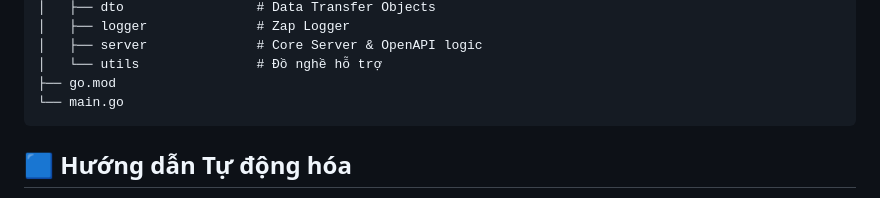
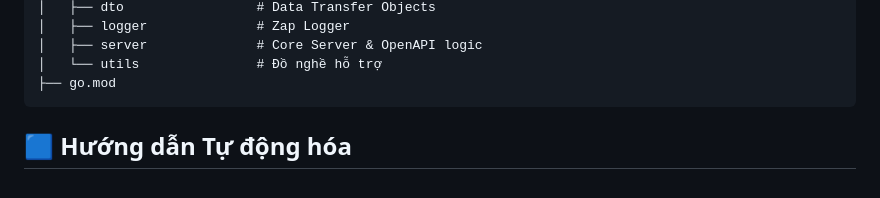
Before and after one commit to HoangHuy7/gin-boilerplate, a Markdown page: README.vi.md, the part around the change. Rendered like a GitHub page.

````diff
--- a/README.vi.md
+++ b/README.vi.md
@@ -55,7 +55,6 @@
 │   ├── server              # Core Server & OpenAPI logic
 │   └── utils               # Đồ nghề hỗ trợ
 ├── go.mod
-└── main.go
 ```
 
 ## 🟦 Hướng dẫn Tự động hóa
````
Also changed, not shown: README.md (+0 -1 lines).
